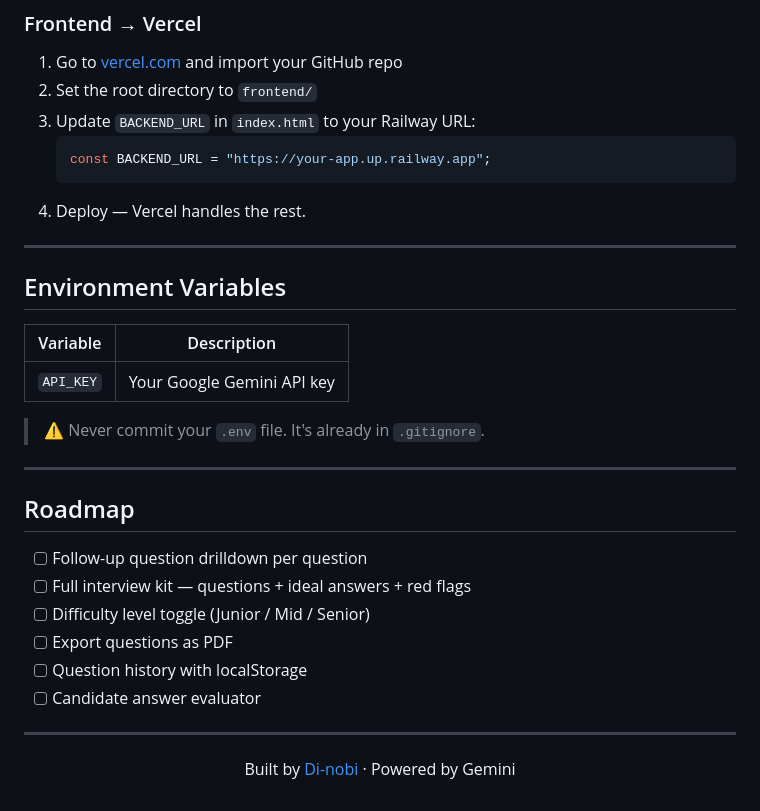
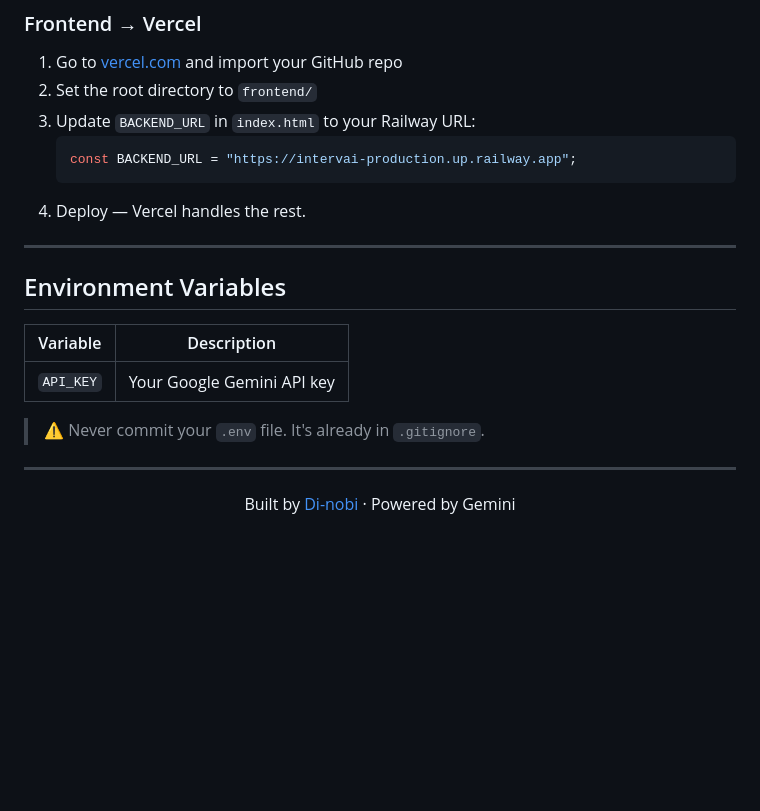
Before and after one commit to Di-nobi/IntervAI, a Markdown page: README.md, the part around one of its changes. Rendered like a GitHub page; blank space fills up the shorter version.

````diff
--- a/README.md
+++ b/README.md
@@ -146,7 +146,7 @@ Returns the health status of the API.
 2. Set the root directory to `frontend/`
 3. Update `BACKEND_URL` in `index.html` to your Railway URL:
    ```js
-   const BACKEND_URL = "https://your-app.up.railway.app";
+   const BACKEND_URL = "https://intervai-production.up.railway.app";
    ```
 4. Deploy — Vercel handles the rest.
 
@@ -162,15 +162,4 @@ Returns the health status of the API.
 
 ---
 
-## Roadmap
-
-- [ ] Follow-up question drilldown per question
-- [ ] Full interview kit — questions + ideal answers + red flags
-- [ ] Difficulty level toggle (Junior / Mid / Senior)
-- [ ] Export questions as PDF
-- [ ] Question history with localStorage
-- [ ] Candidate answer evaluator
-
----
-
 <p align="center">Built by <a href="https://github.com/Di-nobi">Di-nobi</a> · Powered by Gemini</p>
````
Also changed, not shown: other parts of README.md (+1 -1 lines).
